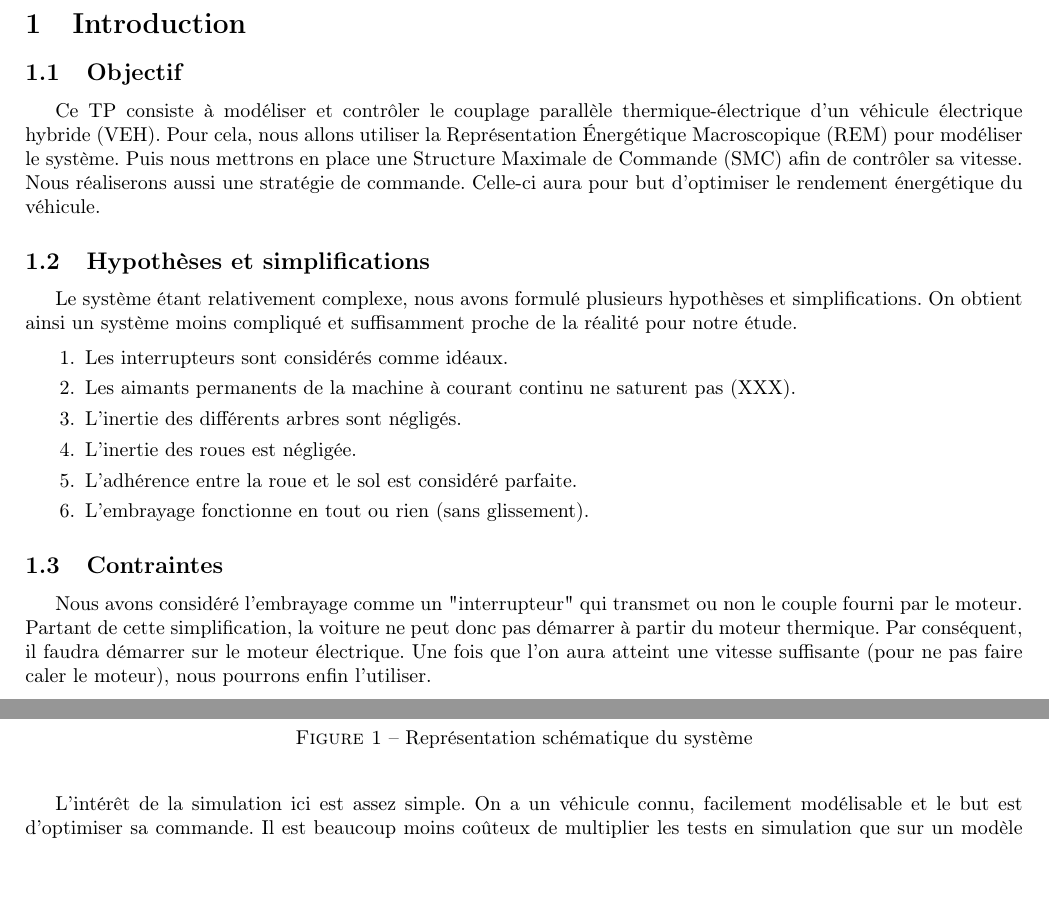
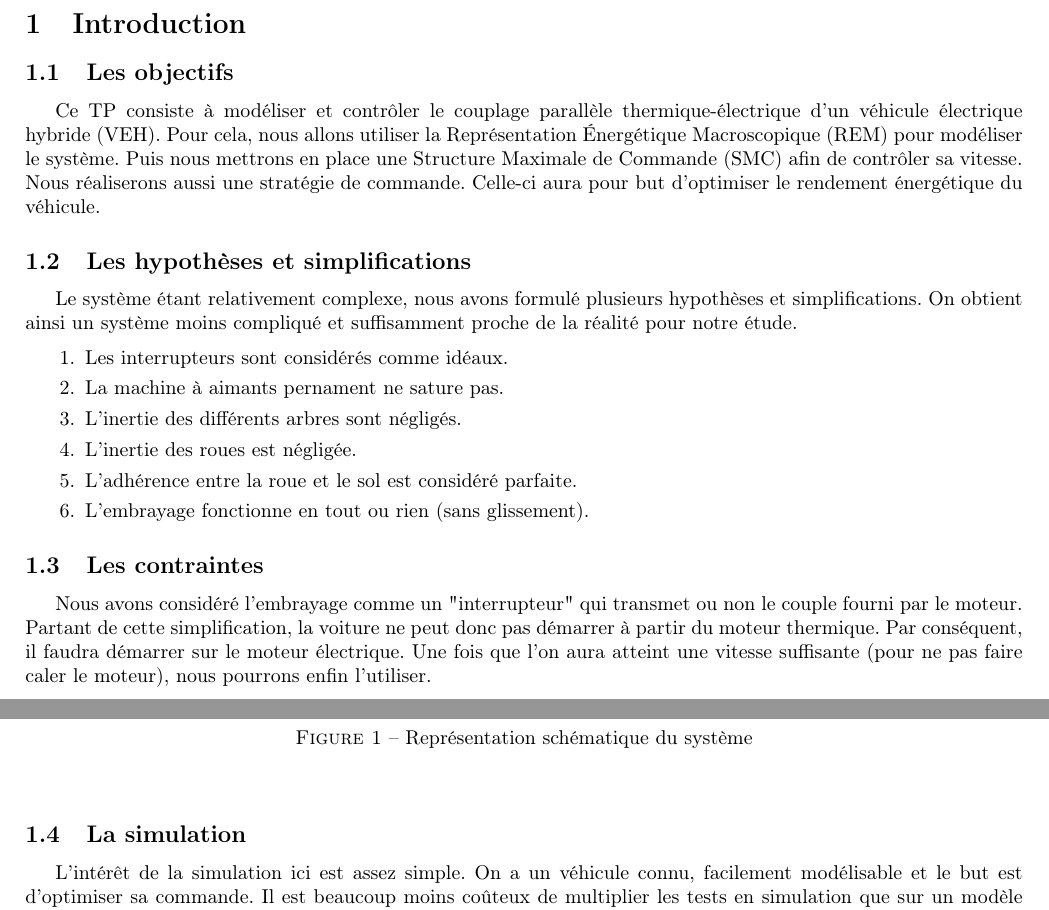
Before and after one commit to ValentinVERGEZ/IMA5_TP, a LaTeX document (VEH/CR_VEH.tex, which reads VEH/includes/intro.tex): two parts of page 2 of 12, joined at a grey line, cut so that both start at the same text, the shorter picture padded with empty space. Compiled offline with pdfLaTeX.

Commit message:
Intro.tex

```diff
--- a/VEH/includes/intro.tex
+++ b/VEH/includes/intro.tex
@@ -1,24 +1,24 @@
 \section{Introduction}
 
-\subsection{Objectif}
+\subsection{Les objectifs}
 
 	Ce TP consiste à modéliser et contrôler le couplage parallèle thermique-électrique d'un véhicule électrique hybride (VEH). Pour cela, nous allons utiliser la Représentation Énergétique Macroscopique (REM) pour modéliser le système. Puis nous mettrons en place une Structure Maximale de Commande (SMC) afin de contrôler sa vitesse. \\
 	Nous réaliserons aussi une stratégie de commande. Celle-ci aura pour but d'optimiser le rendement énergétique du véhicule.
 
-\subsection{Hypothèses et simplifications}
+\subsection{Les hypothèses et simplifications}
 
 	Le système étant relativement complexe, nous avons formulé plusieurs hypothèses et simplifications. On obtient ainsi un système moins compliqué et suffisamment proche de la réalité pour notre étude.
 
 \begin{enumerate}
 \item Les interrupteurs sont considérés comme idéaux.
-\item Les aimants permanents de la machine à courant continu ne saturent pas (XXX).
+\item La machine à aimants pernament ne sature pas.
 \item L'inertie des différents arbres sont négligés.
 \item L'inertie des roues est négligée.
 \item L'adhérence entre la roue et le sol est considéré parfaite.
 \item L'embrayage fonctionne en tout ou rien (sans glissement).
 \end{enumerate}
 
-\subsection{Contraintes}
+\subsection{Les contraintes}
 	Nous avons considéré l'embrayage comme un "interrupteur" qui transmet ou non le couple fourni par le moteur. Partant de cette simplification, la voiture ne peut donc pas démarrer à partir du moteur thermique. Par conséquent, il faudra démarrer sur le moteur électrique. Une fois que l'on aura atteint une vitesse suffisante (pour ne pas faire caler le moteur), nous pourrons enfin l'utiliser.
 
 \begin{figure}[ht]
@@ -29,6 +29,5 @@
 \end{figure}
 \FloatBarrier
 
-% XXX je voudrais placer cette image juste après le texte et je n'y arrive pas !!!! VOILA ;-)
-
+\subsection{La simulation}
 L'intérêt de la simulation ici est assez simple. On a un véhicule connu, facilement modélisable et le but est d'optimiser sa commande. Il est beaucoup moins coûteux de multiplier les tests en simulation que sur un modèle réel.\\
```
Also changed, not shown: VEH/includes/intro.tex (6 more changed lines).
